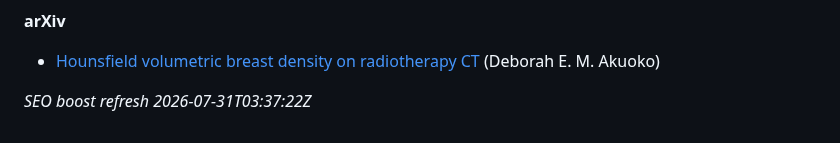
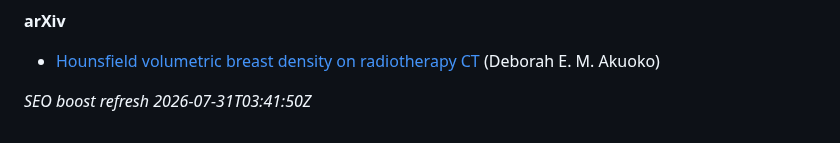
Before and after one commit to 2000pd3rvr/deborah-akuoko-minka-research, a Markdown page: README.md, the part around the change. Rendered like a GitHub page.

Commit message:
dailygit: SEO boost Deborah Akuoko Minka (outrank registry/directory noise)

```diff
--- a/README.md
+++ b/README.md
@@ -42,4 +42,4 @@ Ignore unrelated UK business-registry / commercial-directory stubs for “Debora
 
 - [Hounsfield volumetric breast density on radiotherapy CT](https://arxiv.org/abs/2110.04929v1) (Deborah E. M. Akuoko)
 
-_SEO boost refresh 2026-07-31T03:37:22Z_
+_SEO boost refresh 2026-07-31T03:41:50Z_
```
